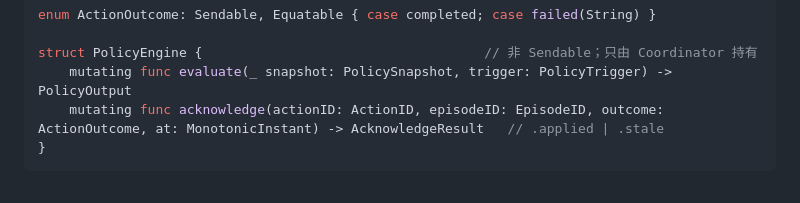
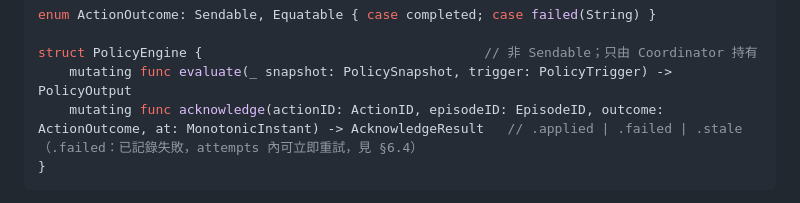
Before and after one commit to yusyuan9224/threshold, a Markdown page: docs/specs/proximity-domain.md, the part around the change. Drawn GitHub-style.

Commit message:
docs(domain): §6.2 snippet lists AcknowledgeResult.failed as §6.4 already requires
Co-Authored-By: Claude Fable 5.1 <noreply@anthropic.com>
Claude-Session: https://claude.ai/code/session_01GLxFxuGj53TUxCdWm2esm4

````diff
--- a/docs/specs/proximity-domain.md
+++ b/docs/specs/proximity-domain.md
@@ -248,7 +248,7 @@ enum ActionOutcome: Sendable, Equatable { case completed; case failed(String) }
 
 struct PolicyEngine {                                    // 非 Sendable；只由 Coordinator 持有
     mutating func evaluate(_ snapshot: PolicySnapshot, trigger: PolicyTrigger) -> PolicyOutput
-    mutating func acknowledge(actionID: ActionID, episodeID: EpisodeID, outcome: ActionOutcome, at: MonotonicInstant) -> AcknowledgeResult   // .applied | .stale
+    mutating func acknowledge(actionID: ActionID, episodeID: EpisodeID, outcome: ActionOutcome, at: MonotonicInstant) -> AcknowledgeResult   // .applied | .failed | .stale（.failed：已記錄失敗，attempts 內可立即重試，見 §6.4）
 }
 ```
 決策是 `PolicySnapshot` 的純函式 + 引擎自身 ledger；`trigger` 不參與決策，只進 rationale。任何輸入變化都重評，因此「away 時 screen unknown、100 ms 後 screen 變 unlocked」由 `.screen` trigger 的重評解決，不需 presence 再轉換。
````
